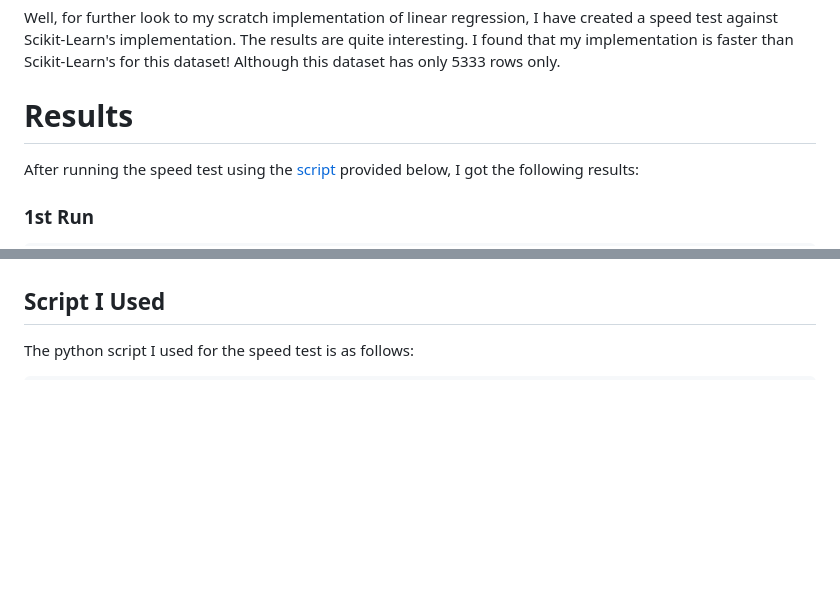
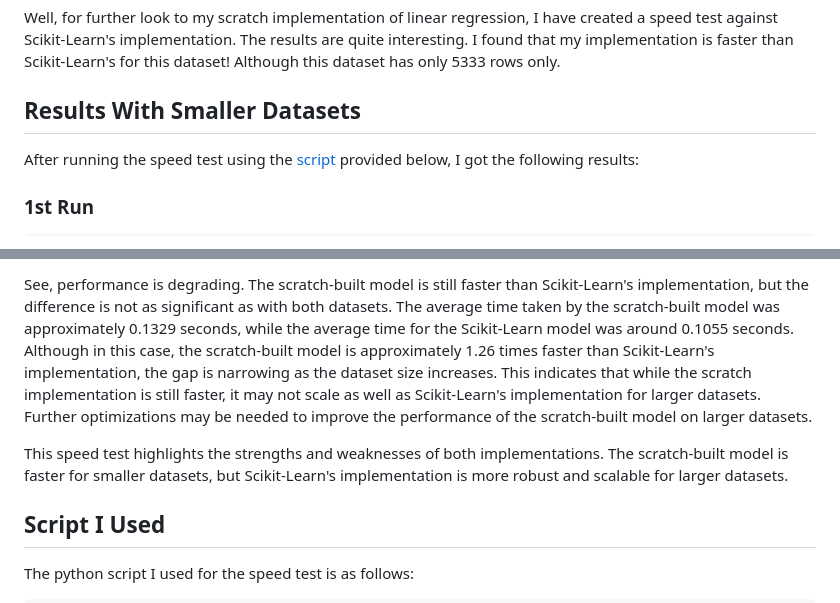
Before and after one commit to RakibulHasanRatul/dhaka-house-rent-predictor, a Markdown page: speedtest.md, 2 parts joined by grey strips. GitHub-like rendering; blank space fills up the shorter version.

```diff
--- a/speedtest.md
+++ b/speedtest.md
@@ -2,7 +2,7 @@
 
 Well, for further look to my scratch implementation of linear regression, I have created a speed test against Scikit-Learn's implementation. The results are quite interesting. I found that my implementation is faster than Scikit-Learn's for this dataset! Although this dataset has only 5333 rows only.
 
-# Results
+## Results With Smaller Datasets
 
 After running the speed test using the [script](#script-i-used) provided below, I got the following results:
 
@@ -63,3 +135,7 @@ This shows that for this specific dataset, the scratch implementation is faster
+See, performance is degrading. The scratch-built model is still faster than Scikit-Learn's implementation, but the difference is not as significant as with both datasets. The average time taken by the scratch-built model was approximately 0.1329 seconds, while the average time for the Scikit-Learn model was around 0.1055 seconds. Although in this case, the scratch-built model is approximately 1.26 times faster than Scikit-Learn's implementation, the gap is narrowing as the dataset size increases.
+This indicates that while the scratch implementation is still faster, it may not scale as well as Scikit-Learn's implementation for larger datasets. Further optimizations may be needed to improve the performance of the scratch-built model on larger datasets.
+
+This speed test highlights the strengths and weaknesses of both implementations. The scratch-built model is faster for smaller datasets, but Scikit-Learn's implementation is more robust and scalable for larger datasets.
 
 ## Script I Used
 
```
Also changed, not shown: other parts of speedtest.md (+72 -0 lines), readme.md (+2 -2 lines).
